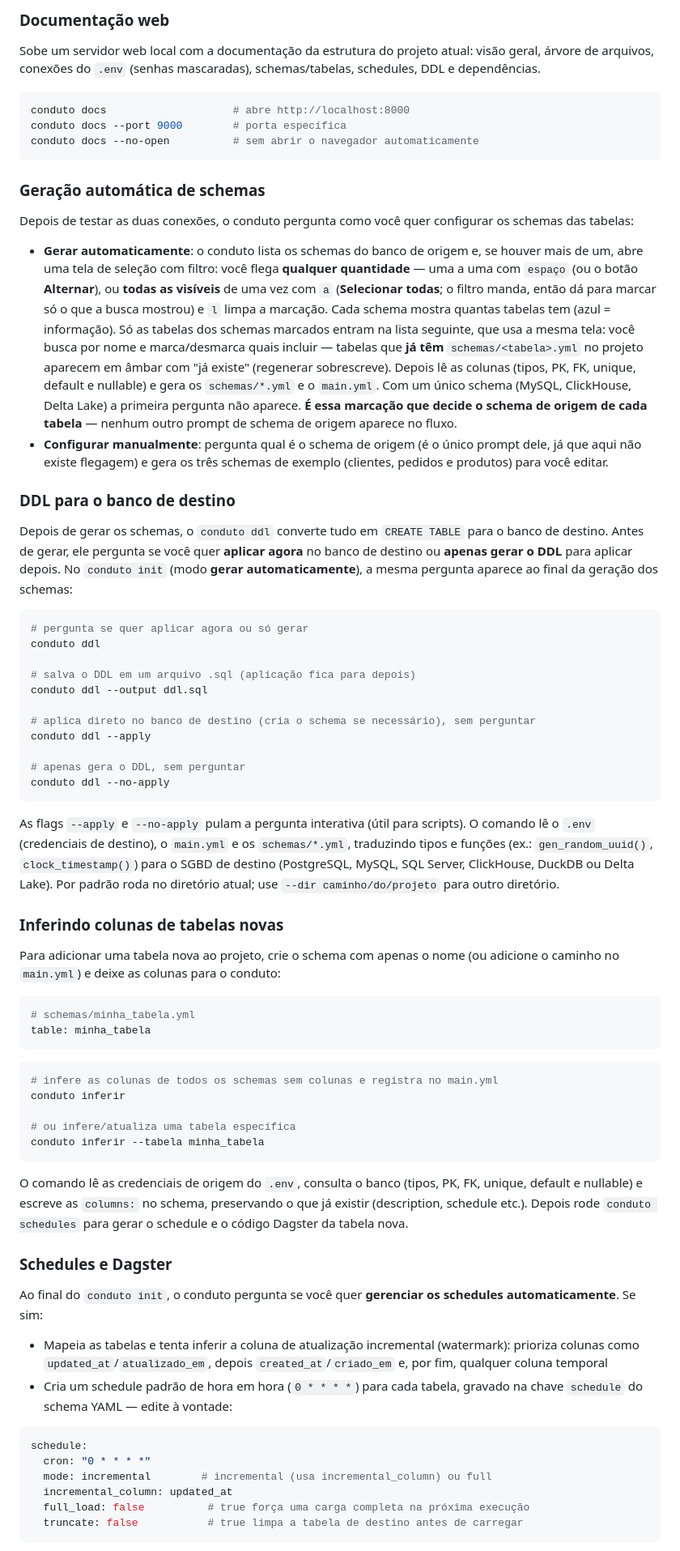
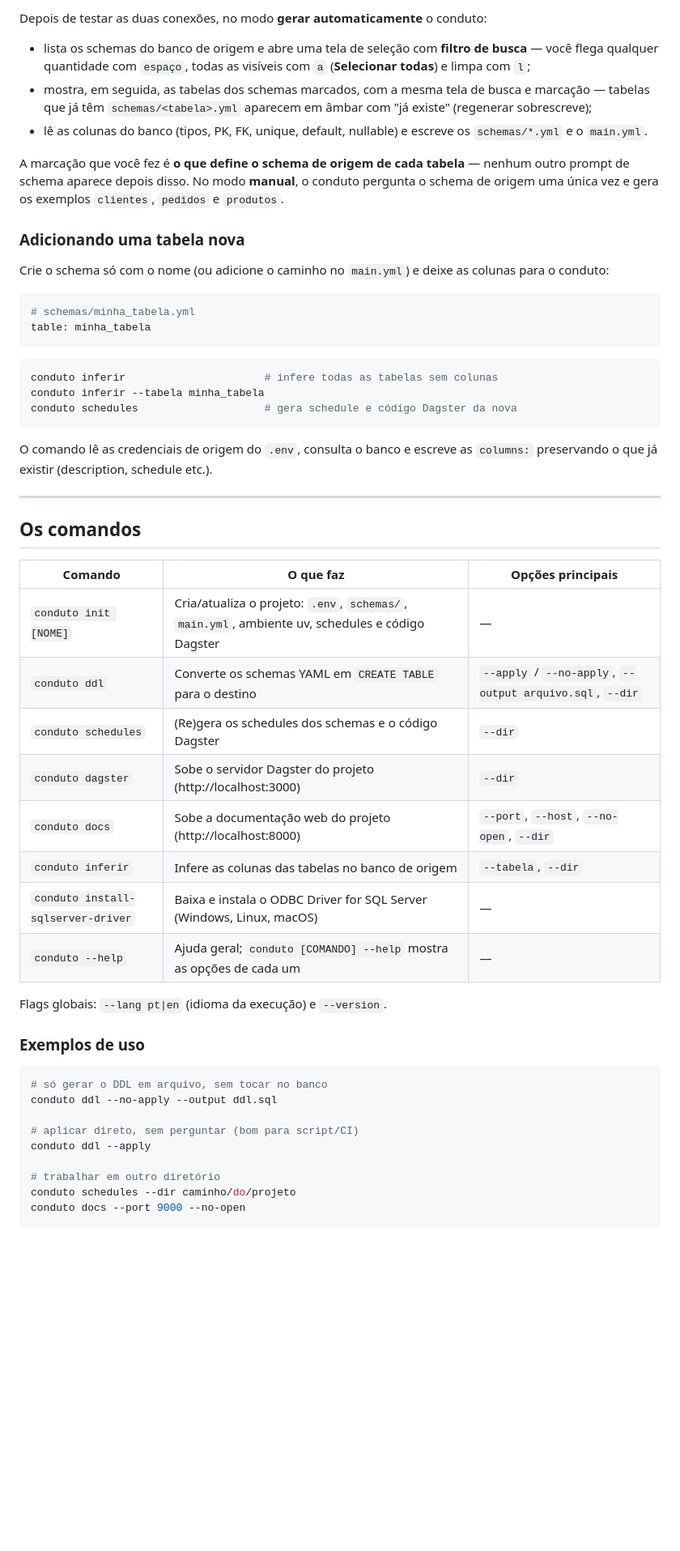
Before and after one commit to joaopedrozg/conduto, a Markdown page: README.md, the part around one of its changes. Shown at 81% size. Drawn GitHub-style; blank space fills up the shorter version.

````diff
--- a/README.md
+++ b/README.md
@@ -155,47 +122,15 @@ O comando pergunta interativamente:
 
-### Documentação web
+Depois de testar as duas conexões, no modo **gerar automaticamente** o conduto:
 
-Sobe um servidor web local com a documentação da estrutura do projeto atual: visão geral,
-árvore de arquivos, conexões do `.env` (senhas mascaradas), schemas/tabelas, schedules,
-DDL e dependências.
+- lista os schemas do banco de origem e abre uma tela de seleção com **filtro de busca** — você flega qualquer quantidade com `espaço`, todas as visíveis com `a` (**Selecionar todas**) e limpa com `l`;
+- mostra, em seguida, as tabelas dos schemas marcados, com a mesma tela de busca e marcação — tabelas que já têm `schemas/<tabela>.yml` aparecem em âmbar com "já existe" (regenerar sobrescreve);
+- lê as colunas do banco (tipos, PK, FK, unique, default, nullable) e escreve os `schemas/*.yml` e o `main.yml`.
 
-```bash
-conduto docs                    # abre http://localhost:8000
-conduto docs --port 9000        # porta específica
-conduto docs --no-open          # sem abrir o navegador automaticamente
-```
+A marcação que você fez é **o que define o schema de origem de cada tabela** — nenhum outro prompt de schema aparece depois disso. No modo **manual**, o conduto pergunta o schema de origem uma única vez e gera os exemplos `clientes`, `pedidos` e `produtos`.
 
-### Geração automática de schemas
+### Adicionando uma tabela nova
 
-Depois de testar as duas conexões, o conduto pergunta como você quer configurar os schemas das tabelas:
-
-- **Gerar automaticamente**: o conduto lista os schemas do banco de origem e, se houver mais de um, abre uma tela de seleção com filtro: você flega **qualquer quantidade** — uma a uma com `espaço` (ou o botão **Alternar**), ou **todas as visíveis** de uma vez com `a` (**Selecionar todas**; o filtro manda, então dá para marcar só o que a busca mostrou) e `l` limpa a marcação. Cada schema mostra quantas tabelas tem (azul = informação). Só as tabelas dos schemas marcados entram na lista seguinte, que usa a mesma tela: você busca por nome e marca/desmarca quais incluir — tabelas que **já têm** `schemas/<tabela>.yml` no projeto aparecem em âmbar com "já existe" (regenerar sobrescreve). Depois lê as colunas (tipos, PK, FK, unique, default e nullable) e gera os `schemas/*.yml` e o `main.yml`. Com um único schema (MySQL, ClickHouse, Delta Lake) a primeira pergunta não aparece. **É essa marcação que decide o schema de origem de cada tabela** — nenhum outro prompt de schema de origem aparece no fluxo.
-- **Configurar manualmente**: pergunta qual é o schema de origem (é o único prompt dele, já que aqui não existe flegagem) e gera os três schemas de exemplo (clientes, pedidos e produtos) para você editar.
-
-### DDL para o banco de destino
-
-Depois de gerar os schemas, o `conduto ddl` converte tudo em `CREATE TABLE` para o banco de destino. Antes de gerar, ele pergunta se você quer **aplicar agora** no banco de destino ou **apenas gerar o DDL** para aplicar depois. No `conduto init` (modo **gerar automaticamente**), a mesma pergunta aparece ao final da geração dos schemas:
-
-```bash
-# pergunta se quer aplicar agora ou só gerar
-conduto ddl
-
-# salva o DDL em um arquivo .sql (aplicação fica para depois)
-conduto ddl --output ddl.sql
-
-# aplica direto no banco de destino (cria o schema se necessário), sem perguntar
-conduto ddl --apply
-
-# apenas gera o DDL, sem perguntar
-conduto ddl --no-apply
-```
-
-As flags `--apply` e `--no-apply` pulam a pergunta interativa (útil para scripts). O comando lê o `.env` (credenciais de destino), o `main.yml` e os `schemas/*.yml`, traduzindo tipos e funções (ex.: `gen_random_uuid()`, `clock_timestamp()`) para o SGBD de destino (PostgreSQL, MySQL, SQL Server, ClickHouse, DuckDB ou Delta Lake). Por padrão roda no diretório atual; use `--dir caminho/do/projeto` para outro diretório.
-
-### Inferindo colunas de tabelas novas
-
-Para adicionar uma tabela nova ao projeto, crie o schema com apenas o nome
-(ou adicione o caminho no `main.yml`) e deixe as colunas para o conduto:
+Crie o schema só com o nome (ou adicione o caminho no `main.yml`) e deixe as colunas para o conduto:
 
 ```yaml
 # schemas/minha_tabela.yml
@@ -203,31 +138,41 @@ table: minha_tabela
 ```
 
 ```bash
-# infere as colunas de todos os schemas sem colunas e registra no main.yml
-conduto inferir
-
-# ou infere/atualiza uma tabela específica
+conduto inferir                      # infere todas as tabelas sem colunas
 conduto inferir --tabela minha_tabela
+conduto schedules                    # gera schedule e código Dagster da nova
 ```
 
-O comando lê as credenciais de origem do `.env`, consulta o banco (tipos, PK,
-FK, unique, default e nullable) e escreve as `columns:` no schema, preservando
-o que já existir (description, schedule etc.). Depois rode `conduto schedules`
-para gerar o schedule e o código Dagster da tabela nova.
+O comando lê as credenciais de origem do `.env`, consulta o banco e escreve as `columns:` preservando o que já existir (description, schedule etc.).
 
-### Schedules e Dagster
+---
 
-Ao final do `conduto init`, o conduto pergunta se você quer **gerenciar os schedules automaticamente**. Se sim:
+## Os comandos
 
-- Mapeia as tabelas e tenta inferir a coluna de atualização incremental (watermark): prioriza colunas como `updated_at`/`atualizado_em`, depois `created_at`/`criado_em` e, por fim, qualquer coluna temporal
-- Cria um schedule padrão de hora em hora (`0 * * * *`) para cada tabela, gravado na chave `schedule` do schema YAML — edite à vontade:
+| Comando | O que faz | Opções principais |
+| --- | --- | --- |
+| `conduto init [NOME]` | Cria/atualiza o projeto: `.env`, `schemas/`, `main.yml`, ambiente uv, schedules e código Dagster | — |
+| `conduto ddl` | Converte os schemas YAML em `CREATE TABLE` para o destino | `--apply` / `--no-apply`, `--output arquivo.sql`, `--dir` |
+| `conduto schedules` | (Re)gera os schedules dos schemas e o código Dagster | `--dir` |
+| `conduto dagster` | Sobe o servidor Dagster do projeto (http://localhost:3000) | `--dir` |
+| `conduto docs` | Sobe a documentação web do projeto (http://localhost:8000) | `--port`, `--host`, `--no-open`, `--dir` |
+| `conduto inferir` | Infere as colunas das tabelas no banco de origem | `--tabela`, `--dir` |
+| `conduto install-sqlserver-driver` | Baixa e instala o ODBC Driver for SQL Server (Windows, Linux, macOS) | — |
+| `conduto --help` | Ajuda geral; `conduto [COMANDO] --help` mostra as opções de cada um | — |
 
-```yaml
-schedule:
-  cron: "0 * * * *"
-  mode: incremental        # incremental (usa incremental_column) ou full
-  incremental_column: updated_at
-  full_load: false          # true força uma carga completa na próxima execução
-  truncate: false           # true limpa a tabela de destino antes de carregar
+Flags globais: `--lang pt|en` (idioma da execução) e `--version`.
+
+### Exemplos de uso
+
+```bash
+# só gerar o DDL em arquivo, sem tocar no banco
+conduto ddl --no-apply --output ddl.sql
+
+# aplicar direto, sem perguntar (bom para script/CI)
+conduto ddl --apply
+
+# trabalhar em outro diretório
+conduto schedules --dir caminho/do/projeto
+conduto docs --port 9000 --no-open
 ```
 
````
Also changed, not shown: other parts of README.md (+249 -254 lines).
